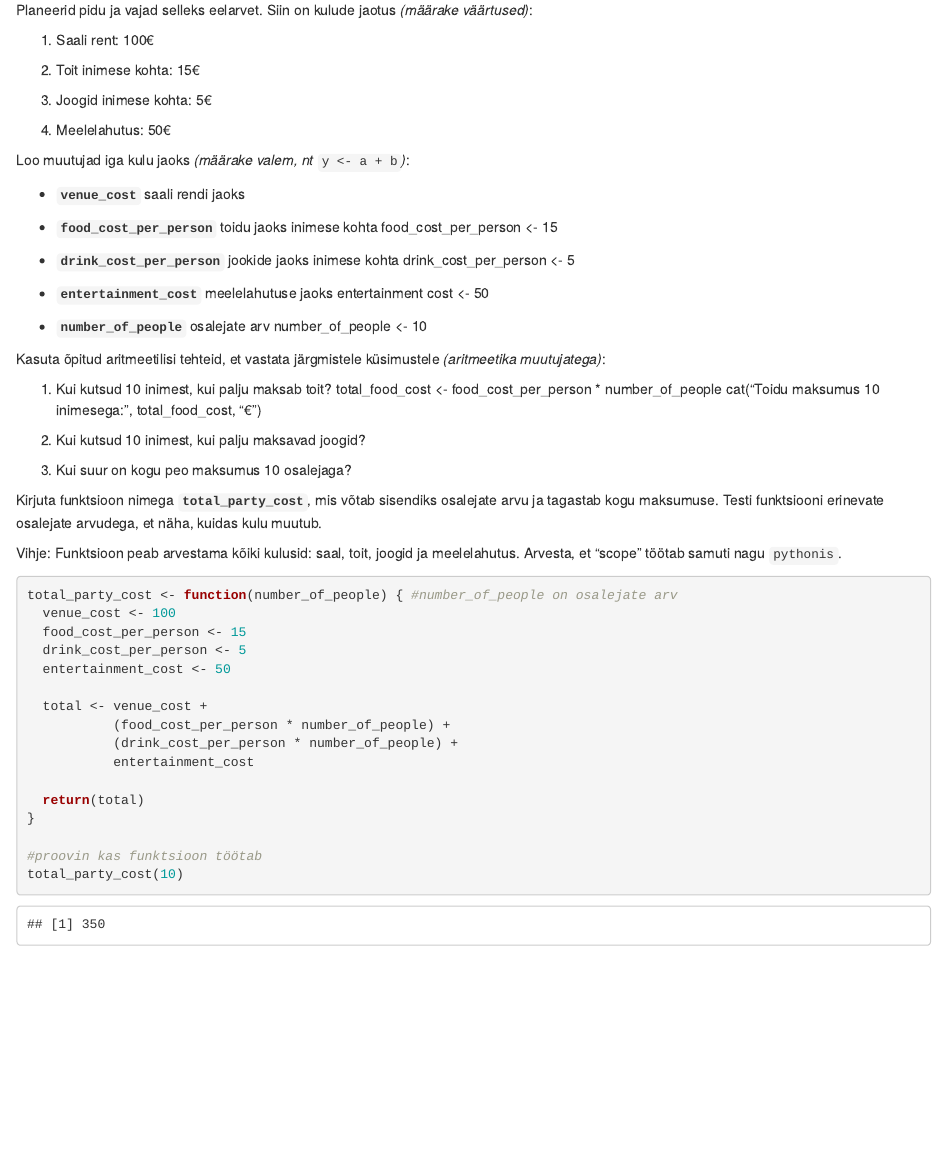
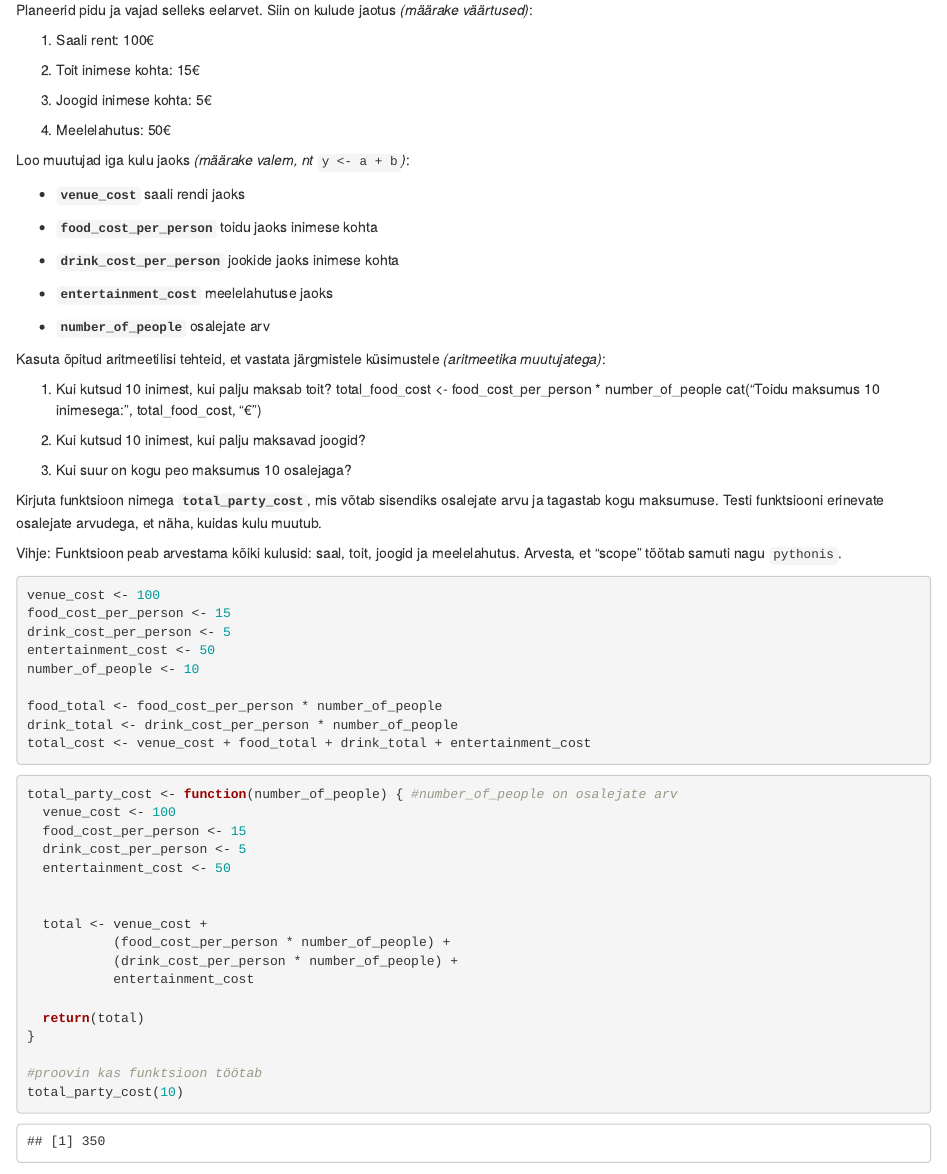
Before and after one commit to merlinkagu/Tarkkood-alused_S25, an R Markdown document (R-basic.Rmd): the page in a window 1100 px wide, from 1610 px down. Rendered offline with R 4.5, knitr and Pandoc, with nearby package versions.

Commit message:
Local work:uodates, deletions, new files before rebase

````diff
--- a/R-basic.Rmd
+++ b/R-basic.Rmd
@@ -92,23 +92,19 @@ Loo muutujad iga kulu jaoks *(määrake valem, nt* `y <- a + b`*)*:
 -   **`venue_cost`** saali rendi jaoks
 
 -   **`food_cost_per_person`** toidu jaoks inimese kohta
-food_cost_per_person <- 15
 
 -   **`drink_cost_per_person`** jookide jaoks inimese kohta
-drink_cost_per_person <- 5
 
 -   **`entertainment_cost`** meelelahutuse jaoks
-entertainment cost <- 50
 
 -   **`number_of_people`** osalejate arv
-number_of_people <- 10
 
 Kasuta õpitud aritmeetilisi tehteid, et vastata järgmistele küsimustele
 *(aritmeetika muutujatega)*:
 
-1.  Kui kutsud 10 inimest, kui palju maksab toit?
-total_food_cost <- food_cost_per_person * number_of_people
-cat("Toidu maksumus 10 inimesega:", total_food_cost, "€\n")
+1.  Kui kutsud 10 inimest, kui palju maksab toit? total_food_cost \<-
+    food_cost_per_person \* number_of_people cat("Toidu maksumus 10 inimesega:",
+    total_food_cost, "€\n")
 
 2.  Kui kutsud 10 inimest, kui palju maksavad joogid?
 
@@ -121,6 +117,17 @@ et näha, kuidas kulu muutub.
 Vihje: Funktsioon peab arvestama kõiki kulusid: saal, toit, joogid ja
 meelelahutus. Arvesta, et "scope" töötab samuti nagu `pythonis`.
 
+```{r}
+venue_cost <- 100
+food_cost_per_person <- 15
+drink_cost_per_person <- 5
+entertainment_cost <- 50
+number_of_people <- 10
+
+food_total <- food_cost_per_person * number_of_people
+drink_total <- drink_cost_per_person * number_of_people
+total_cost <- venue_cost + food_total + drink_total + entertainment_cost
+```
 
 ```{r}
 total_party_cost <- function(number_of_people) { #number_of_people on osalejate arv
````
Also changed, not shown: Islander_data.xlsx (added), R-basic.Rmd (1 more changed lines).
